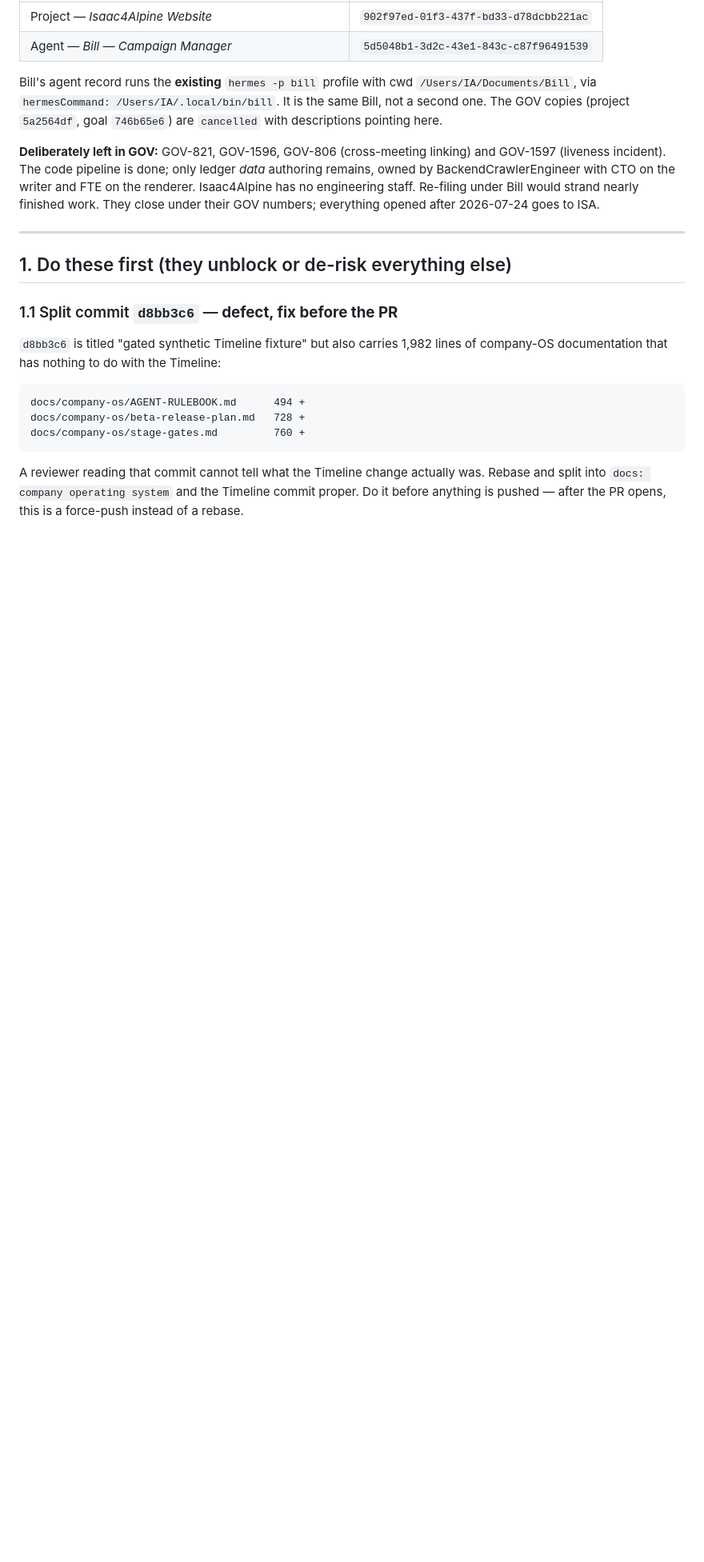
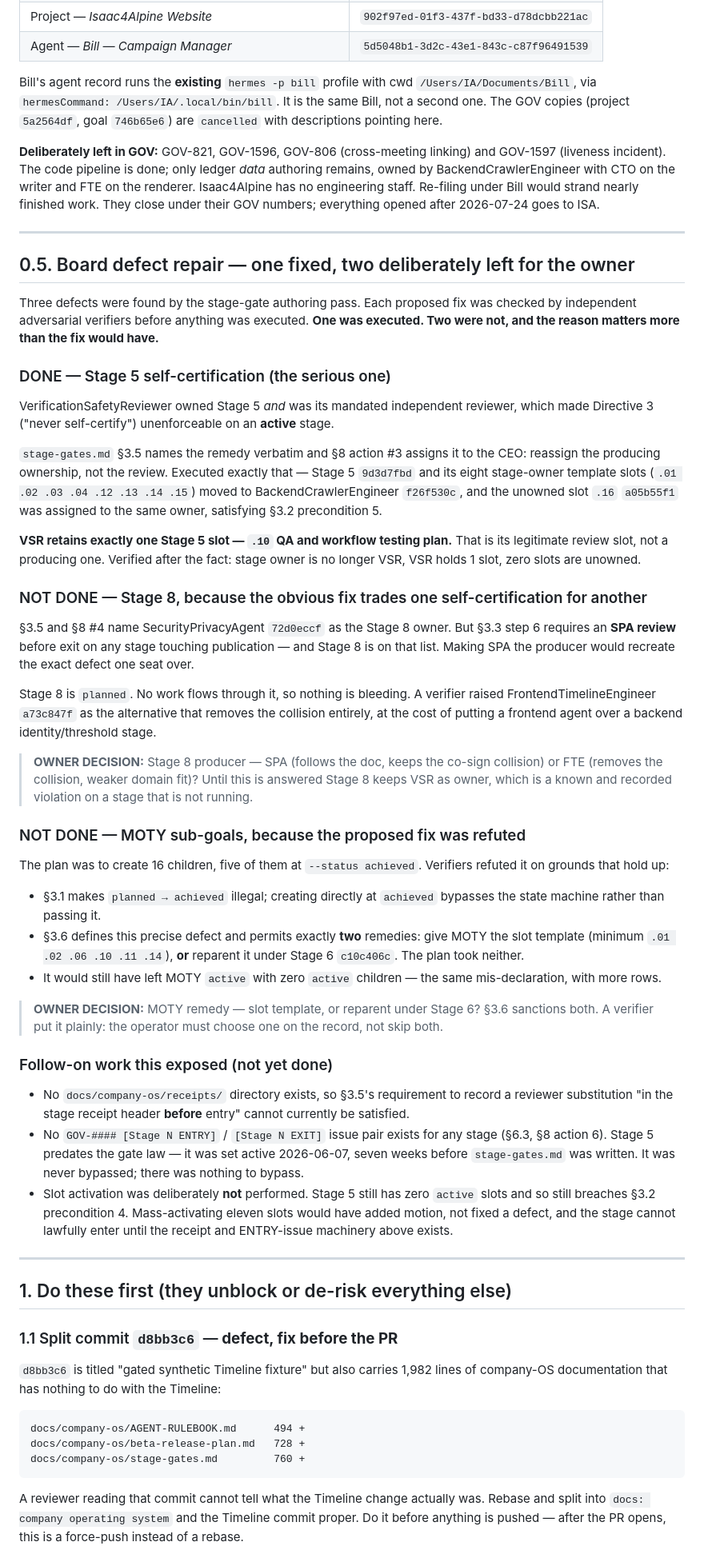
Before and after one commit to xXKillerNoobYT/Government-watchdog-website, a Markdown page: docs/company-os/REMAINING-WORK.md, the part around the change. Shown at 80% size. Rendered like a GitHub page; blank space fills up the shorter version.

Commit message:
docs: record the Stage 5 self-certification repair and the two decisions left open
Stage 5 was active with VerificationSafetyReviewer as both its producing owner
and its mandated independent reviewer. Directive 3 says never self-certify;
the org chart made that unenforceable on the one stage actually running.

Executed stage-gates.md §3.5's named remedy — move the producing ownership,
not the review. Stage 5 and its eight stage-owner template slots plus the
unowned slot .16 now belong to BackendCrawlerEngineer. VSR keeps exactly one
slot, .10 QA, which is a review slot rather than a producing one.

Two fixes were NOT executed, and that is the substance of this commit.

Stage 8's documented remedy names SecurityPrivacyAgent as owner — but §3.3
step 6 requires an SPA review before exit on any stage touching publication,
and Stage 8 is one. Following the doc would move the self-certification one
seat over rather than removing it. Stage 8 is planned, nothing flows through
it, so it waits for an owner decision instead of a clever guess.

The MOTY sub-goal plan was refuted by verification and deserved to be:
creating children at --status achieved bypasses the state machine §3.1
defines, and §3.6 permits exactly two remedies for this defect, neither of
which the plan took.

Also records what the repair exposed: no receipts directory exists, no stage
ENTRY/EXIT issue pair exists for any stage, and Stage 5 was set active seven
weeks before the gate law was written — it never bypassed a gate, there was
no gate yet.

Slot activation deliberately skipped. Activating eleven slots would have
added motion, not fixed a defect.

```diff
--- a/docs/company-os/REMAINING-WORK.md
+++ b/docs/company-os/REMAINING-WORK.md
@@ -52,6 +52,67 @@ GOV-1597 (liveness incident). The code pipeline is done; only ledger *data* auth
 remains, owned by BackendCrawlerEngineer with CTO on the writer and FTE on the renderer.
 Isaac4Alpine has no engineering staff. Re-filing under Bill would strand nearly finished
 work. They close under their GOV numbers; everything opened after 2026-07-24 goes to ISA.
+
+---
+
+## 0.5. Board defect repair — one fixed, two deliberately left for the owner
+
+Three defects were found by the stage-gate authoring pass. Each proposed fix was checked by
+independent adversarial verifiers before anything was executed. **One was executed. Two were
+not, and the reason matters more than the fix would have.**
+
+### DONE — Stage 5 self-certification (the serious one)
+VerificationSafetyReviewer owned Stage 5 *and* was its mandated independent reviewer, which
+made Directive 3 ("never self-certify") unenforceable on an **active** stage.
+
+`stage-gates.md` §3.5 names the remedy verbatim and §8 action #3 assigns it to the CEO:
+reassign the producing ownership, not the review. Executed exactly that — Stage 5
+`9d3d7fbd` and its eight stage-owner template slots (`.01 .02 .03 .04 .12 .13 .14 .15`)
+moved to BackendCrawlerEngineer `f26f530c`, and the unowned slot `.16` `a05b55f1` was
+assigned to the same owner, satisfying §3.2 precondition 5.
+
+**VSR retains exactly one Stage 5 slot — `.10` QA and workflow testing plan.** That is its
+legitimate review slot, not a producing one. Verified after the fact: stage owner is no
+longer VSR, VSR holds 1 slot, zero slots are unowned.
+
+### NOT DONE — Stage 8, because the obvious fix trades one self-certification for another
+§3.5 and §8 #4 name SecurityPrivacyAgent `72d0eccf` as the Stage 8 owner. But §3.3 step 6
+requires an **SPA review** before exit on any stage touching publication — and Stage 8 is on
+that list. Making SPA the producer would recreate the exact defect one seat over.
+
+Stage 8 is `planned`. No work flows through it, so nothing is bleeding. A verifier raised
+FrontendTimelineEngineer `a73c847f` as the alternative that removes the collision entirely,
+at the cost of putting a frontend agent over a backend identity/threshold stage.
+
+> **OWNER DECISION:** Stage 8 producer — SPA (follows the doc, keeps the co-sign collision)
+> or FTE (removes the collision, weaker domain fit)? Until this is answered Stage 8 keeps
+> VSR as owner, which is a known and recorded violation on a stage that is not running.
+
+### NOT DONE — MOTY sub-goals, because the proposed fix was refuted
+The plan was to create 16 children, five of them at `--status achieved`. Verifiers refuted it
+on grounds that hold up:
+
+- §3.1 makes `planned → achieved` illegal; creating directly at `achieved` bypasses the state
+  machine rather than passing it.
+- §3.6 defines this precise defect and permits exactly **two** remedies: give MOTY the slot
+  template (minimum `.01 .02 .06 .10 .11 .14`), **or** reparent it under Stage 6 `c10c406c`.
+  The plan took neither.
+- It would still have left MOTY `active` with zero `active` children — the same
+  mis-declaration, with more rows.
+
+> **OWNER DECISION:** MOTY remedy — slot template, or reparent under Stage 6? §3.6 sanctions
+> both. A verifier put it plainly: the operator must choose one on the record, not skip both.
+
+### Follow-on work this exposed (not yet done)
+- No `docs/company-os/receipts/` directory exists, so §3.5's requirement to record a reviewer
+  substitution "in the stage receipt header **before** entry" cannot currently be satisfied.
+- No `GOV-#### [Stage N ENTRY]` / `[Stage N EXIT]` issue pair exists for any stage (§6.3,
+  §8 action 6). Stage 5 predates the gate law — it was set active 2026-06-07, seven weeks
+  before `stage-gates.md` was written. It was never bypassed; there was nothing to bypass.
+- Slot activation was deliberately **not** performed. Stage 5 still has zero `active` slots
+  and so still breaches §3.2 precondition 4. Mass-activating eleven slots would have added
+  motion, not fixed a defect, and the stage cannot lawfully enter until the receipt and
+  ENTRY-issue machinery above exists.
 
 ---
 
```
